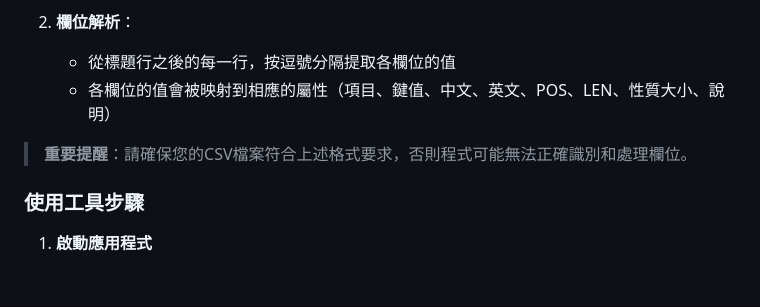
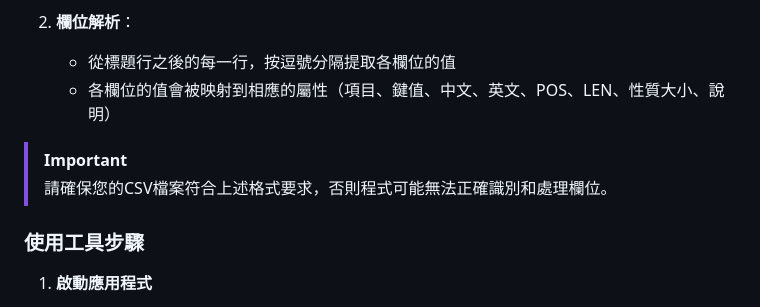
Before and after one commit to SamWang32191/ckiTransTool, a Markdown page: README.md, the part around the change. GitHub-like rendering; blank space fills up the shorter version.

```diff
--- a/README.md
+++ b/README.md
@@ -79,7 +79,8 @@ CSV檔案必須包含一個標題行，程式會自動尋找包含以下內容
    - 從標題行之後的每一行，按逗號分隔提取各欄位的值
    - 各欄位的值會被映射到相應的屬性（項目、鍵值、中文、英文、POS、LEN、性質大小、說明）
 
-> **重要提醒**：請確保您的CSV檔案符合上述格式要求，否則程式可能無法正確識別和處理欄位。
+> [!IMPORTANT]
+> 請確保您的CSV檔案符合上述格式要求，否則程式可能無法正確識別和處理欄位。
 
 ### 使用工具步驟
 
```
